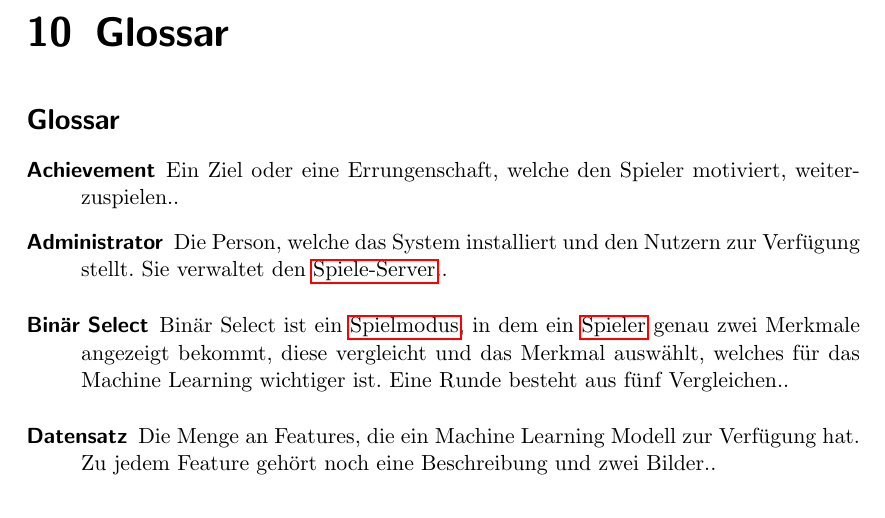
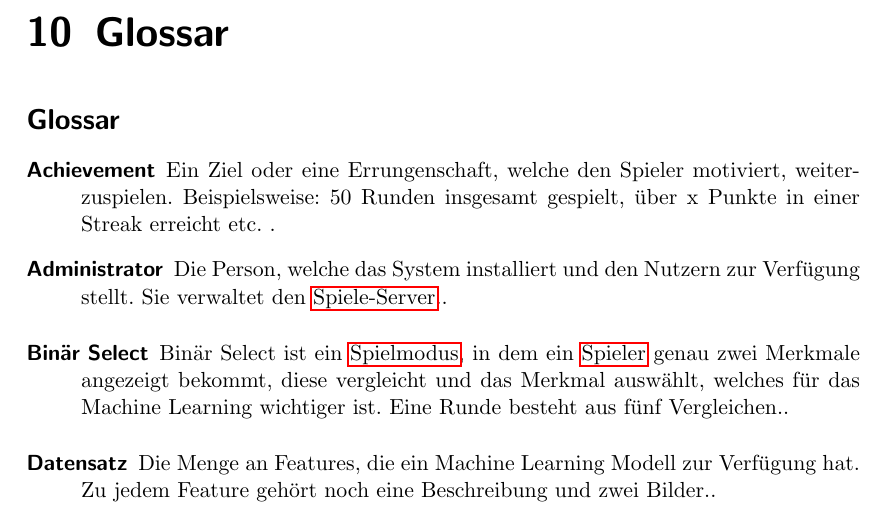
Before and after one commit to bendixsonnenberg/CS-Select-Allg, a LaTeX document (pflichtenheft/pflichtenheft.tex): part of page 38 of 39, cut so that both start at the same text. Compiled offline with pdfLaTeX.

Commit message:
added examples for achievments

```diff
--- a/pflichtenheft/pflichtenheft.tex
+++ b/pflichtenheft/pflichtenheft.tex
@@ -75,7 +75,7 @@ description={Ein Organisator ist ein Nutzer, der neue Spiele erstellt und die Er
 {
 name=Achievement,
 plural=Achievements,
-description={Ein Ziel oder eine Errungenschaft, welche den Spieler motiviert, weiterzuspielen.}
+description={Ein Ziel oder eine Errungenschaft, welche den Spieler motiviert, weiterzuspielen. Beispielsweise: 50 Runden insgesamt gespielt, über x Punkte in einer Streak erreicht etc. }
 }
 \newglossaryentry{Administrator}
 {
```
